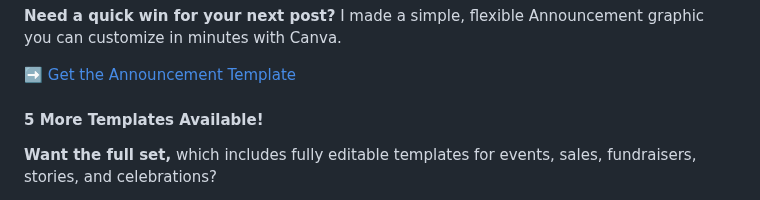
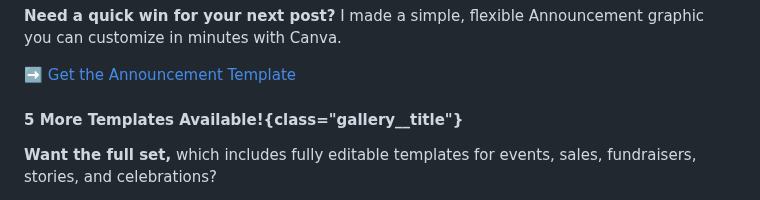
Before and after one commit to Ttesori/td-site, a Markdown page: src/blog/2025-social-media-graphics-simple-dos-and-don’ts.md, the part around the change. GitHub-like rendering.

Commit message:
Update Blog “2025-social-media-graphics-simple-dos-and-don’ts”

```diff
--- a/src/blog/2025-social-media-graphics-simple-dos-and-don’ts.md
+++ b/src/blog/2025-social-media-graphics-simple-dos-and-don’ts.md
@@ -96,7 +96,7 @@ I made a simple, flexible Announcement graphic you can customize in minutes with
 
 ➡️ [Get the Announcement Template](https://www.canva.com/design/DAGnElseiuw/2S0kn-fk0D5NKTjZrUnnMw/view?utm_content=DAGnElseiuw&utm_campaign=designshare&utm_medium=link&utm_source=publishsharelink&mode=preview)
 
-#### 5 More Templates Available!
+#### 5 More Templates Available!{class="gallery__title"}
 
 **Want the full set,** which includes fully editable templates for events, sales, fundraisers, stories, and celebrations?
 
```
